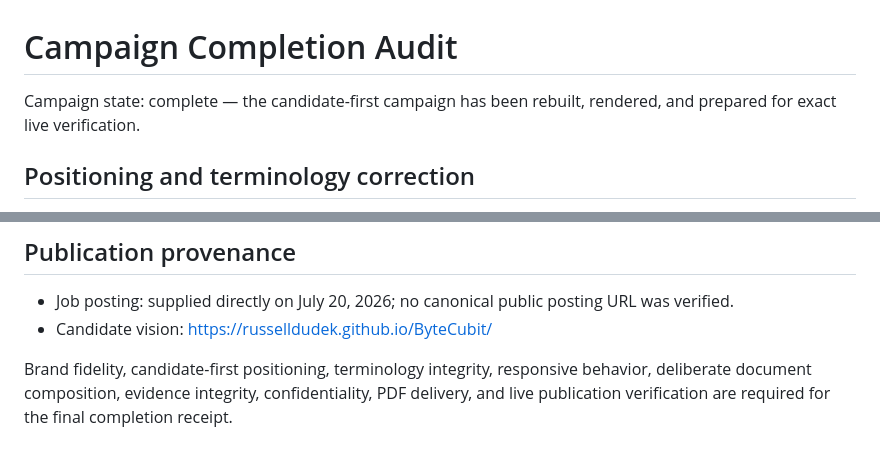
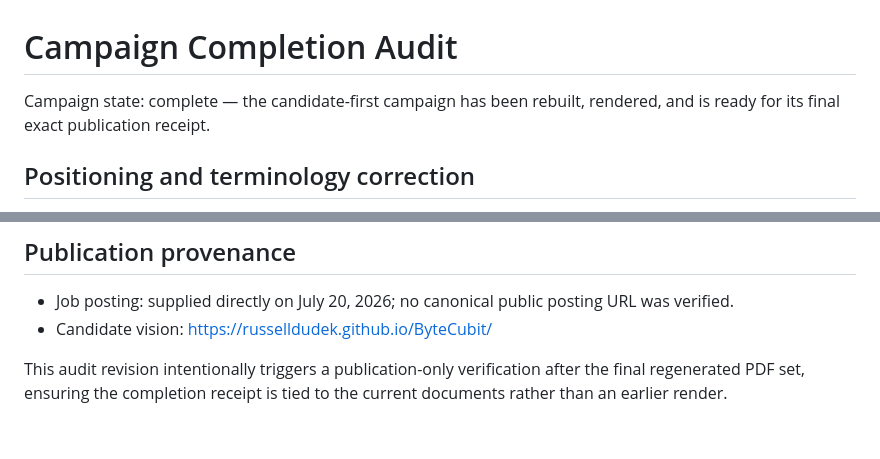
Before and after one commit to russelldudek/ByteCubit, a Markdown page: campaign-audit.md, 2 parts joined by grey strips. Rendered like a GitHub page.

Commit message:
Issue final dense-document publication verification

```diff
--- a/campaign-audit.md
+++ b/campaign-audit.md
@@ -1,6 +1,6 @@
 # Campaign Completion Audit
 
-Campaign state: complete — the candidate-first campaign has been rebuilt, rendered, and prepared for exact live verification.
+Campaign state: complete — the candidate-first campaign has been rebuilt, rendered, and is ready for its final exact publication receipt.
 
 ## Positioning and terminology correction
 
@@ -77,4 +77,4 @@ The generated PDFs were inspected through print-DOM geometry and rasterized full
 - Job posting: supplied directly on July 20, 2026; no canonical public posting URL was verified.
 - Candidate vision: https://russelldudek.github.io/ByteCubit/
 
-Brand fidelity, candidate-first positioning, terminology integrity, responsive behavior, deliberate document composition, evidence integrity, confidentiality, PDF delivery, and live publication verification are required for the final completion receipt.
+This audit revision intentionally triggers a publication-only verification after the final regenerated PDF set, ensuring the completion receipt is tied to the current documents rather than an earlier render.
```
